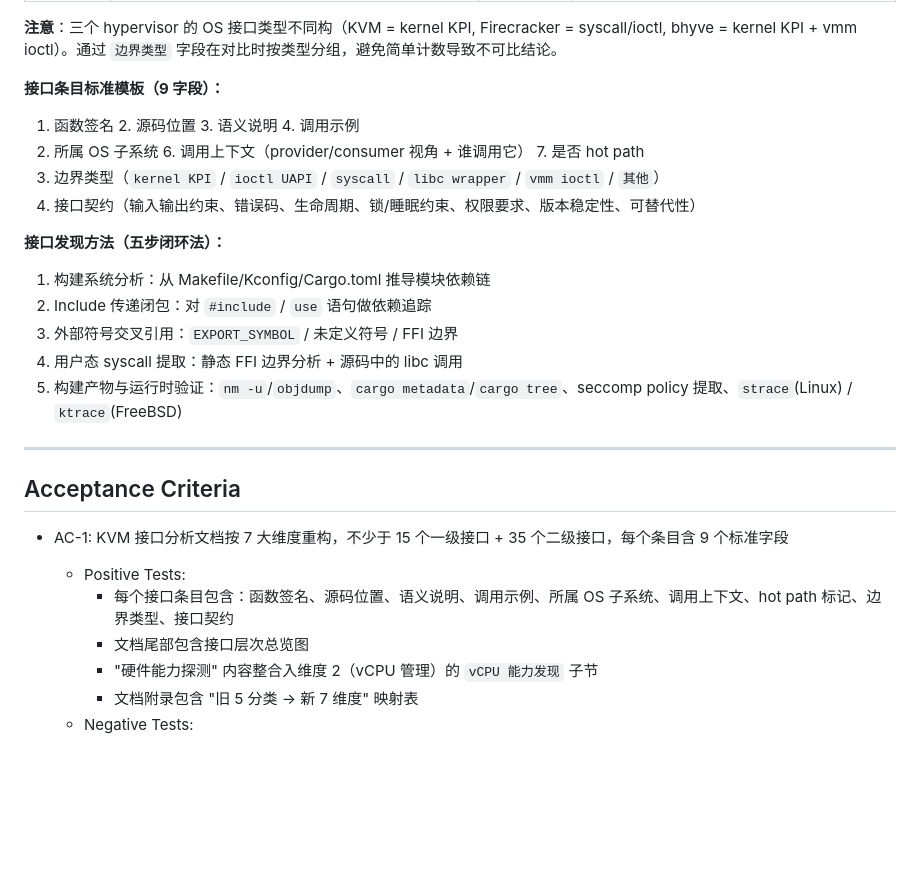
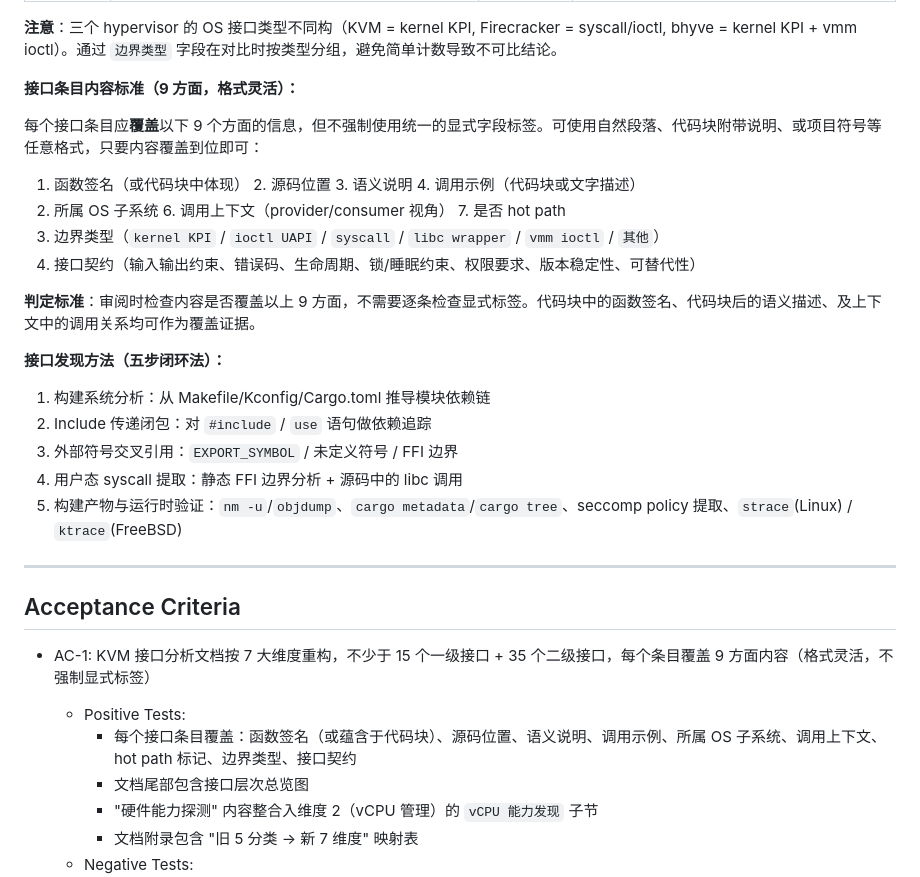
Before and after one commit to numpy1314/freehypervisor, a Markdown page: docs/plan_hypervisor_interface_research.md, the part around the change. Drawn GitHub-style; blank space fills up the shorter version.

Commit message:
Relax 9-field template from mandatory explicit labels to content coverage guideline
Change "接口条目标准模板（9 字段）" to "接口条目内容标准（9 方面，格式灵活）".
Entries must cover all 9 aspects but explicit per-field labels are not required.
Code blocks, prose, and context may serve as implicit coverage evidence.

Co-Authored-By: Claude Opus 4.6 <noreply@anthropic.com>

```diff
--- a/docs/plan_hypervisor_interface_research.md
+++ b/docs/plan_hypervisor_interface_research.md
@@ -22,11 +22,16 @@
 
 **注意**：三个 hypervisor 的 OS 接口类型不同构（KVM = kernel KPI, Firecracker = syscall/ioctl, bhyve = kernel KPI + vmm ioctl）。通过 `边界类型` 字段在对比时按类型分组，避免简单计数导致不可比结论。
 
-**接口条目标准模板（9 字段）：**
-1. 函数签名 2. 源码位置 3. 语义说明 4. 调用示例
-5. 所属 OS 子系统 6. 调用上下文（provider/consumer 视角 + 谁调用它） 7. 是否 hot path
+**接口条目内容标准（9 方面，格式灵活）：**
+
+每个接口条目应**覆盖**以下 9 个方面的信息，但不强制使用统一的显式字段标签。可使用自然段落、代码块附带说明、或项目符号等任意格式，只要内容覆盖到位即可：
+
+1. 函数签名（或代码块中体现） 2. 源码位置 3. 语义说明 4. 调用示例（代码块或文字描述）
+5. 所属 OS 子系统 6. 调用上下文（provider/consumer 视角） 7. 是否 hot path
 8. 边界类型（`kernel KPI` / `ioctl UAPI` / `syscall` / `libc wrapper` / `vmm ioctl` / `其他`）
 9. 接口契约（输入输出约束、错误码、生命周期、锁/睡眠约束、权限要求、版本稳定性、可替代性）
+
+**判定标准**：审阅时检查内容是否覆盖以上 9 方面，不需要逐条检查显式标签。代码块中的函数签名、代码块后的语义描述、及上下文中的调用关系均可作为覆盖证据。
 
 **接口发现方法（五步闭环法）：**
 1. 构建系统分析：从 Makefile/Kconfig/Cargo.toml 推导模块依赖链
@@ -38,9 +43,9 @@
 ---
 ## Acceptance Criteria
 
-- AC-1: KVM 接口分析文档按 7 大维度重构，不少于 15 个一级接口 + 35 个二级接口，每个条目含 9 个标准字段
+- AC-1: KVM 接口分析文档按 7 大维度重构，不少于 15 个一级接口 + 35 个二级接口，每个条目覆盖 9 方面内容（格式灵活，不强制显式标签）
   - Positive Tests:
-    - 每个接口条目包含：函数签名、源码位置、语义说明、调用示例、所属 OS 子系统、调用上下文、hot path 标记、边界类型、接口契约
+    - 每个接口条目覆盖：函数签名（或蕴含于代码块）、源码位置、语义说明、调用示例、所属 OS 子系统、调用上下文、hot path 标记、边界类型、接口契约
     - 文档尾部包含接口层次总览图
     - "硬件能力探测" 内容整合入维度 2（vCPU 管理）的 `vCPU 能力发现` 子节
     - 文档附录包含 "旧 5 分类 → 新 7 维度" 映射表
```
